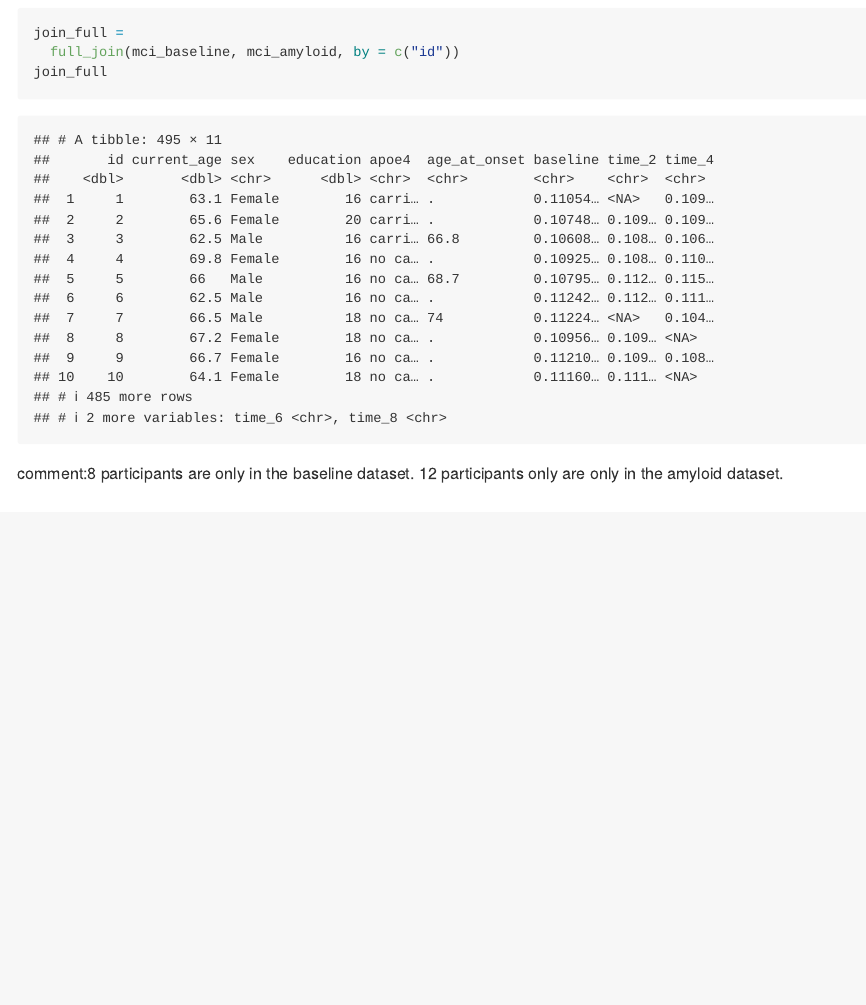
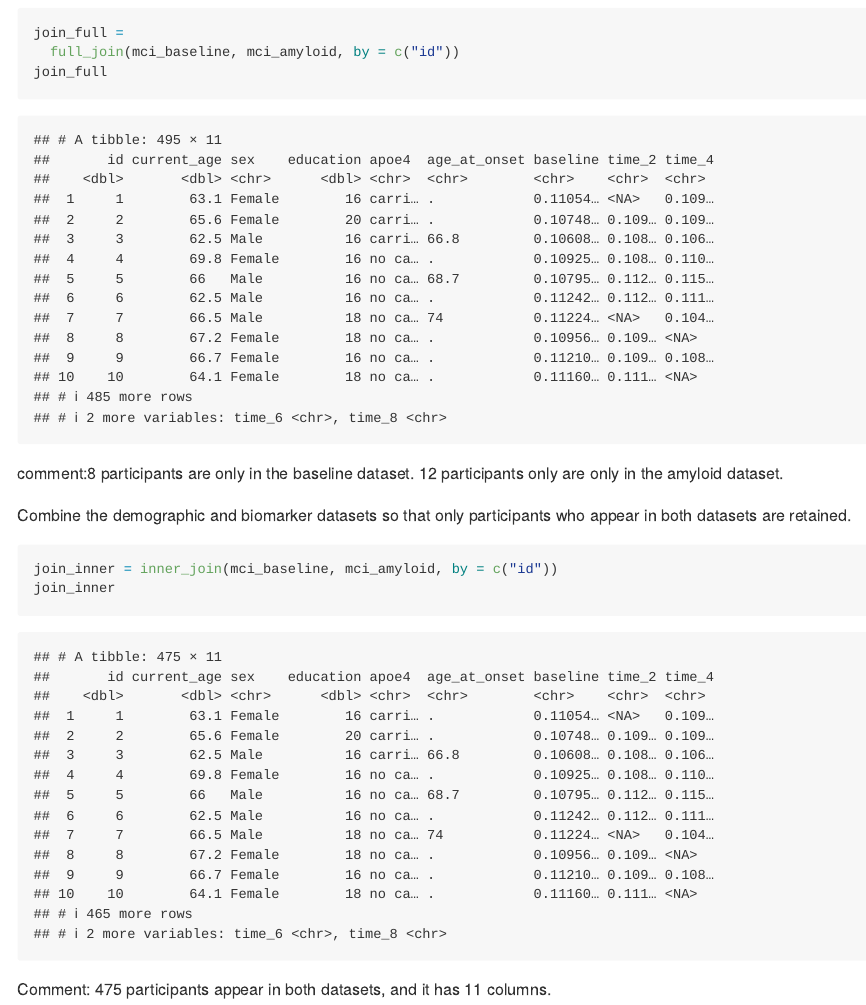
Before and after one commit to ShaoyuChen0728/p8105_hw2_sc5351, an R Markdown document (p8105_hw2_sc5351.Rmd): the page in a window 1100 px wide, from 7390 px down. The pictures show the output file p8105_hw2_sc5351.md that the author committed with the source, drawn offline in the style of GitHub.

Commit message:
combine both datasets and find 475 participants appear in both datasets, and it has 11 columns.

````diff
--- a/p8105_hw2_sc5351.Rmd
+++ b/p8105_hw2_sc5351.Rmd
@@ -178,3 +178,10 @@ join_full =
 join_full
 ```
 comment:`r nrow(join_full) - nrow(mci_amyloid)` participants are only in the baseline dataset. `r nrow(join_full) - nrow(mci_baseline)` participants only are only in the amyloid dataset.
+
+Combine the demographic and biomarker datasets so that only participants who appear in both datasets are retained.
+```{r}
+join_inner = inner_join(mci_baseline, mci_amyloid, by = c("id"))
+join_inner
+```
+Comment: `r nrow(join_inner)` participants appear in both datasets, and it has `r ncol(join_inner)` columns.
````
Also changed, not shown: p8105_hw2_sc5351.md.
